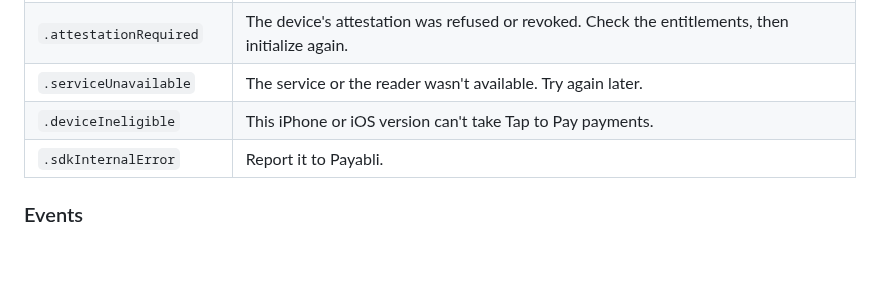
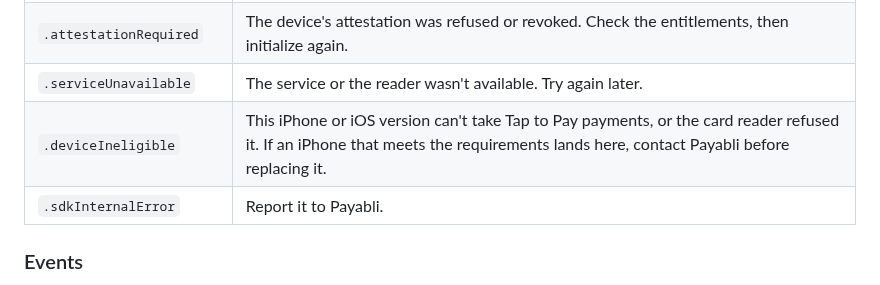
Before and after one commit to payabli/sdk-ios, a Markdown page: Sources/PayabliSDKTapToPay/README.md, the part around the change. Drawn GitHub-style; blank space fills up the shorter version.

Commit message:
docs(ios): send a capable iPhone's deviceIneligible to Payabli
The failure reason also covers the card reader vendor refusing a capable phone, and the reason's
own documentation says offering only replacement hardware is wrong for that case.

Co-Authored-By: Claude Opus 5.5 (1M context) <noreply@anthropic.com>

```diff
--- a/Sources/PayabliSDKTapToPay/README.md
+++ b/Sources/PayabliSDKTapToPay/README.md
@@ -229,7 +229,7 @@ From Objective-C, these errors arrive as `NSError`. See
 | `.configurationRejected` | The paypoint, the device or its setup is missing something. Retrying won't help; contact Payabli. A token, network or service failure while fetching the configuration lands on `.serviceUnavailable` instead. |
 | `.attestationRequired` | The device's attestation was refused or revoked. Check the entitlements, then initialize again. |
 | `.serviceUnavailable` | The service or the reader wasn't available. Try again later. |
-| `.deviceIneligible` | This iPhone or iOS version can't take Tap to Pay payments. |
+| `.deviceIneligible` | This iPhone or iOS version can't take Tap to Pay payments, or the card reader refused it. If an iPhone that meets the requirements lands here, contact Payabli before replacing it. |
 | `.sdkInternalError` | Report it to Payabli. |
 
 ### Events
```
